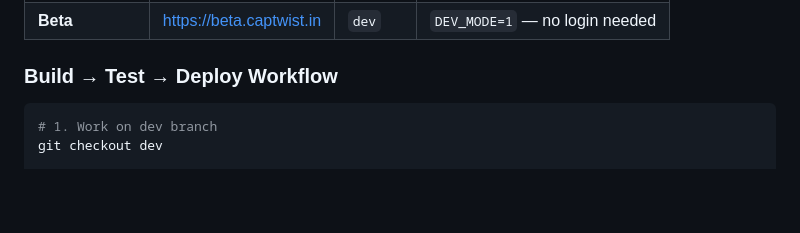
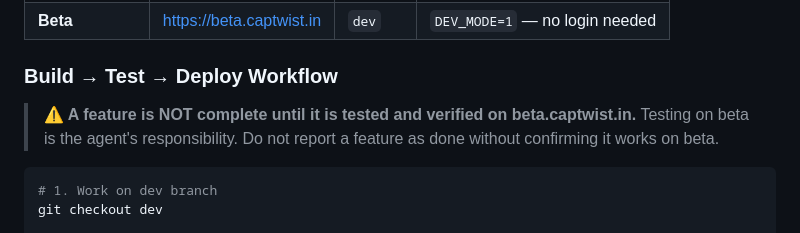
Before and after one commit to Shrishml/finAgent, a Markdown page: AGENTS.md, the part around the change. Rendered like a GitHub page; blank space fills up the shorter version.

Commit message:
docs: add mandatory beta testing requirement to AGENTS.md

````diff
--- a/AGENTS.md
+++ b/AGENTS.md
@@ -74,6 +74,9 @@ finagent/
 
 ### Build → Test → Deploy Workflow
 
+> **⚠️ A feature is NOT complete until it is tested and verified on beta.captwist.in.**
+> Testing on beta is the agent's responsibility. Do not report a feature as done without confirming it works on beta.
+
 ```bash
 # 1. Work on dev branch
 git checkout dev
````
